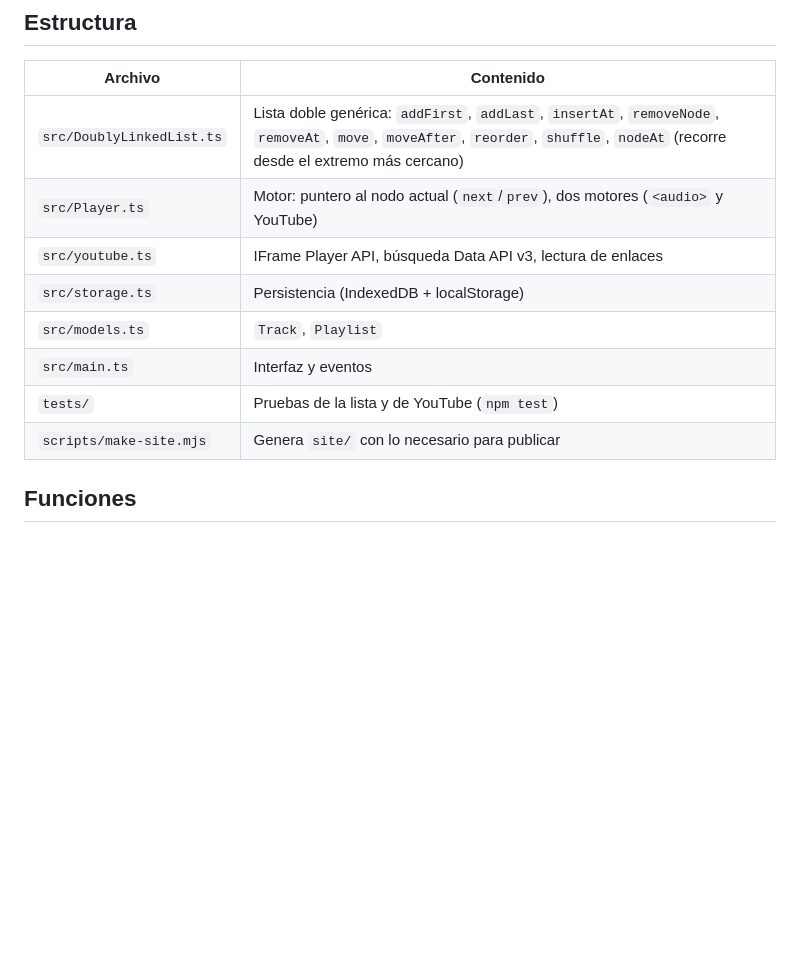
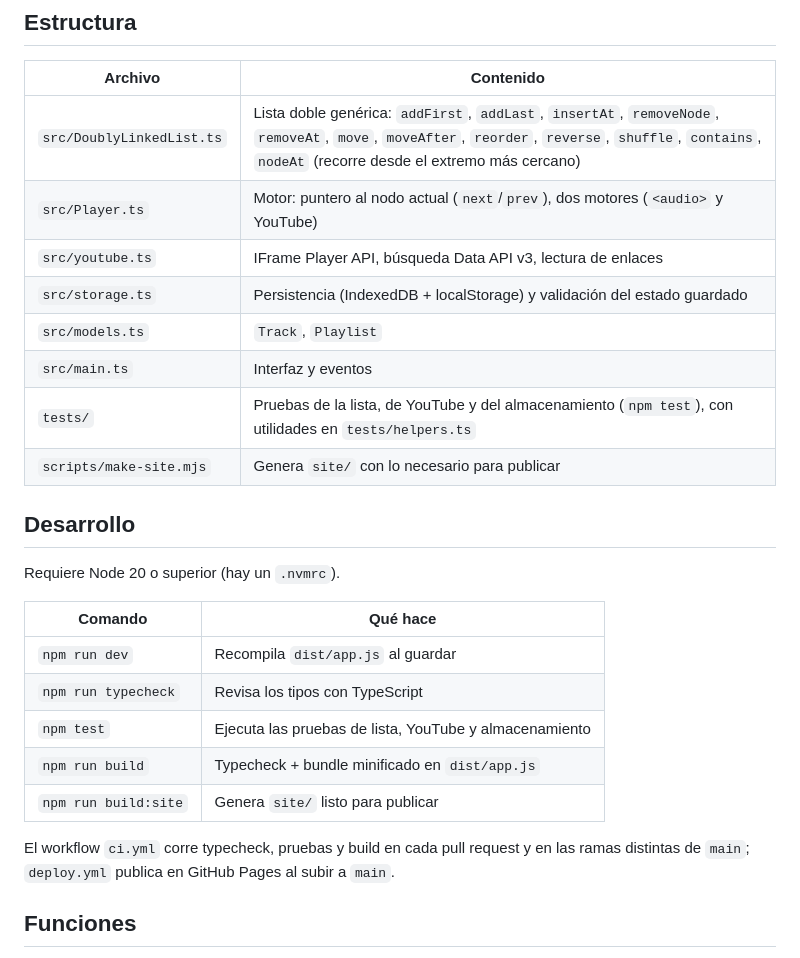
Before and after one commit to neber18/lumi-player, a Markdown page: README.md, the part around the change. Rendered like a GitHub page; blank space fills up the shorter version.

Commit message:
docs: actualizar README con comandos de desarrollo, CI y estructura actual

```diff
--- a/README.md
+++ b/README.md
@@ -62,14 +62,29 @@ Límites propios de YouTube:
 
 | Archivo | Contenido |
 | --- | --- |
-| `src/DoublyLinkedList.ts` | Lista doble genérica: `addFirst`, `addLast`, `insertAt`, `removeNode`, `removeAt`, `move`, `moveAfter`, `reorder`, `shuffle`, `nodeAt` (recorre desde el extremo más cercano) |
+| `src/DoublyLinkedList.ts` | Lista doble genérica: `addFirst`, `addLast`, `insertAt`, `removeNode`, `removeAt`, `move`, `moveAfter`, `reorder`, `reverse`, `shuffle`, `contains`, `nodeAt` (recorre desde el extremo más cercano) |
 | `src/Player.ts` | Motor: puntero al nodo actual (`next`/`prev`), dos motores (`<audio>` y YouTube) |
 | `src/youtube.ts` | IFrame Player API, búsqueda Data API v3, lectura de enlaces |
-| `src/storage.ts` | Persistencia (IndexedDB + localStorage) |
+| `src/storage.ts` | Persistencia (IndexedDB + localStorage) y validación del estado guardado |
 | `src/models.ts` | `Track`, `Playlist` |
 | `src/main.ts` | Interfaz y eventos |
-| `tests/` | Pruebas de la lista y de YouTube (`npm test`) |
+| `tests/` | Pruebas de la lista, de YouTube y del almacenamiento (`npm test`), con utilidades en `tests/helpers.ts` |
 | `scripts/make-site.mjs` | Genera `site/` con lo necesario para publicar |
+
+## Desarrollo
+
+Requiere Node 20 o superior (hay un `.nvmrc`).
+
+| Comando | Qué hace |
+| --- | --- |
+| `npm run dev` | Recompila `dist/app.js` al guardar |
+| `npm run typecheck` | Revisa los tipos con TypeScript |
+| `npm test` | Ejecuta las pruebas de lista, YouTube y almacenamiento |
+| `npm run build` | Typecheck + bundle minificado en `dist/app.js` |
+| `npm run build:site` | Genera `site/` listo para publicar |
+
+El workflow `ci.yml` corre typecheck, pruebas y build en cada pull request y en las ramas distintas de `main`;
+`deploy.yml` publica en GitHub Pages al subir a `main`.
 
 ## Funciones
 
```
